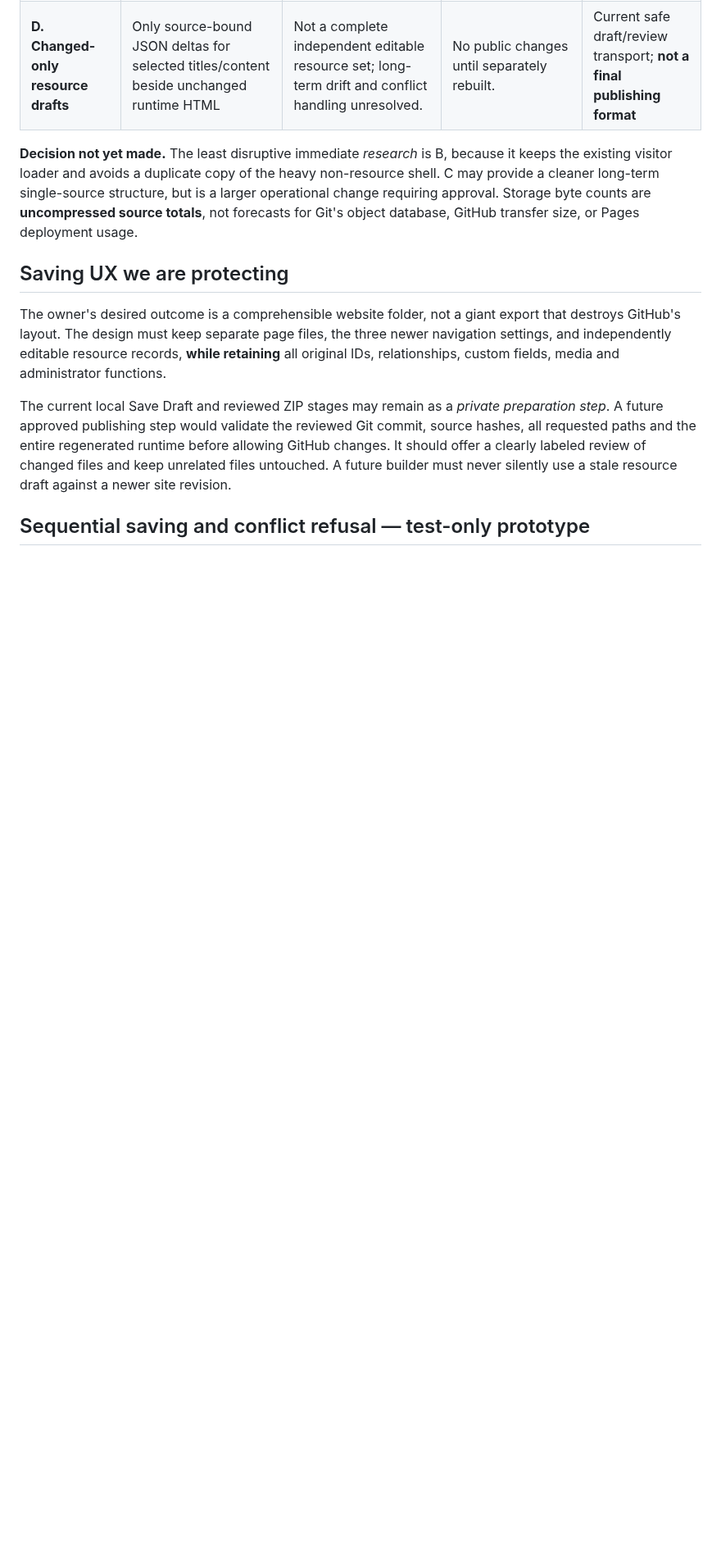
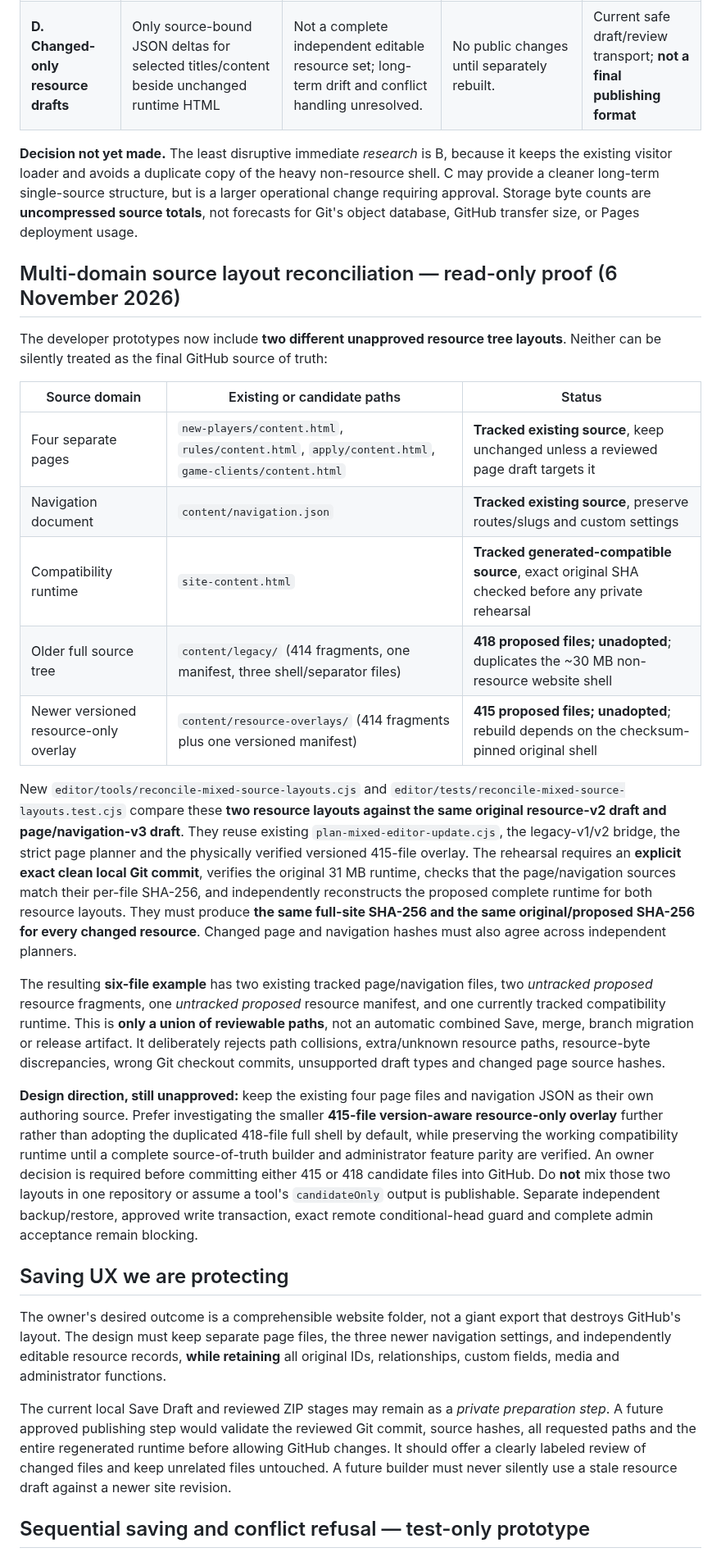
Before and after one commit to CosmicCuddle/Naxxramas-Resource-Hub, a Markdown page: docs/EDITOR-SOURCE-STORAGE-DECISION.md, the part around the change. Shown at 82% size. GitHub-like rendering; blank space fills up the shorter version.

Commit message:
docs(editor): distinguish existing six tracked sources from mutually exclusive 418/415 resource layouts

```diff
--- a/docs/EDITOR-SOURCE-STORAGE-DECISION.md
+++ b/docs/EDITOR-SOURCE-STORAGE-DECISION.md
@@ -49,6 +49,25 @@ The extra resource-only manifest is **77,339 bytes**, and a simulated two-record
 
 **Decision not yet made.** The least disruptive immediate *research* is B, because it keeps the existing visitor loader and avoids a duplicate copy of the heavy non-resource shell. C may provide a cleaner long-term single-source structure, but is a larger operational change requiring approval. Storage byte counts are **uncompressed source totals**, not forecasts for Git's object database, GitHub transfer size, or Pages deployment usage.
 
+
+## Multi-domain source layout reconciliation — read-only proof (6 November 2026)
+
+The developer prototypes now include **two different unapproved resource tree layouts**. Neither can be silently treated as the final GitHub source of truth:
+
+| Source domain | Existing or candidate paths | Status |
+| --- | --- | --- |
+| Four separate pages | `new-players/content.html`, `rules/content.html`, `apply/content.html`, `game-clients/content.html` | **Tracked existing source**, keep unchanged unless a reviewed page draft targets it |
+| Navigation document | `content/navigation.json` | **Tracked existing source**, preserve routes/slugs and custom settings |
+| Compatibility runtime | `site-content.html` | **Tracked generated-compatible source**, exact original SHA checked before any private rehearsal |
+| Older full source tree | `content/legacy/` (414 fragments, one manifest, three shell/separator files) | **418 proposed files; unadopted**; duplicates the ~30 MB non-resource website shell |
+| Newer versioned resource-only overlay | `content/resource-overlays/` (414 fragments plus one versioned manifest) | **415 proposed files; unadopted**; rebuild depends on the checksum-pinned original shell |
+
+New `editor/tools/reconcile-mixed-source-layouts.cjs` and `editor/tests/reconcile-mixed-source-layouts.test.cjs` compare these **two resource layouts against the same original resource-v2 draft and page/navigation-v3 draft**. They reuse existing `plan-mixed-editor-update.cjs`, the legacy-v1/v2 bridge, the strict page planner and the physically verified versioned 415-file overlay. The rehearsal requires an **explicit exact clean local Git commit**, verifies the original 31 MB runtime, checks that the page/navigation sources match their per-file SHA-256, and independently reconstructs the proposed complete runtime for both resource layouts. They must produce **the same full-site SHA-256 and the same original/proposed SHA-256 for every changed resource**. Changed page and navigation hashes must also agree across independent planners.
+
+The resulting **six-file example** has two existing tracked page/navigation files, two *untracked proposed* resource fragments, one *untracked proposed* resource manifest, and one currently tracked compatibility runtime. This is **only a union of reviewable paths**, not an automatic combined Save, merge, branch migration or release artifact. It deliberately rejects path collisions, extra/unknown resource paths, resource-byte discrepancies, wrong Git checkout commits, unsupported draft types and changed page source hashes.
+
+**Design direction, still unapproved:** keep the existing four page files and navigation JSON as their own authoring source. Prefer investigating the smaller **415-file version-aware resource-only overlay** further rather than adopting the duplicated 418-file full shell by default, while preserving the working compatibility runtime until a complete source-of-truth builder and administrator feature parity are verified. An owner decision is required before committing either 415 or 418 candidate files into GitHub. Do **not** mix those two layouts in one repository or assume a tool's `candidateOnly` output is publishable. Separate independent backup/restore, approved write transaction, exact remote conditional-head guard and complete admin acceptance remain blocking.
+
 ## Saving UX we are protecting
 
 The owner's desired outcome is a comprehensible website folder, not a giant export that destroys GitHub's layout. The design must keep separate page files, the three newer navigation settings, and independently editable resource records, **while retaining** all original IDs, relationships, custom fields, media and administrator functions.
```
